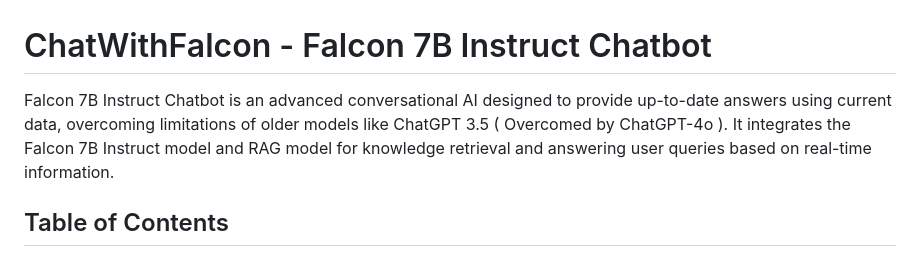
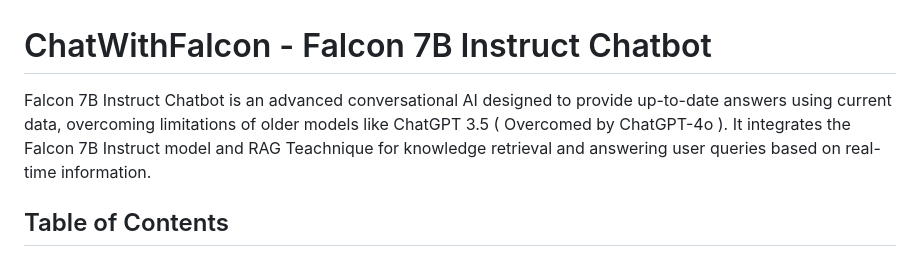
Before and after one commit to Adith-gowda/ChatWithFalcon, a Markdown page: README.md, the part around the change. Drawn GitHub-style.

```diff
--- a/README.md
+++ b/README.md
@@ -1,6 +1,6 @@
 # ChatWithFalcon - Falcon 7B Instruct Chatbot
 
-Falcon 7B Instruct Chatbot is an advanced conversational AI designed to provide up-to-date answers using current data, overcoming limitations of older models like ChatGPT 3.5 ( Overcomed by ChatGPT-4o ). It integrates the Falcon 7B Instruct model and RAG model for knowledge retrieval and answering user queries based on real-time information.
+Falcon 7B Instruct Chatbot is an advanced conversational AI designed to provide up-to-date answers using current data, overcoming limitations of older models like ChatGPT 3.5 ( Overcomed by ChatGPT-4o ). It integrates the Falcon 7B Instruct model and RAG Teachnique for knowledge retrieval and answering user queries based on real-time information.
 
 ## Table of Contents
 
```
